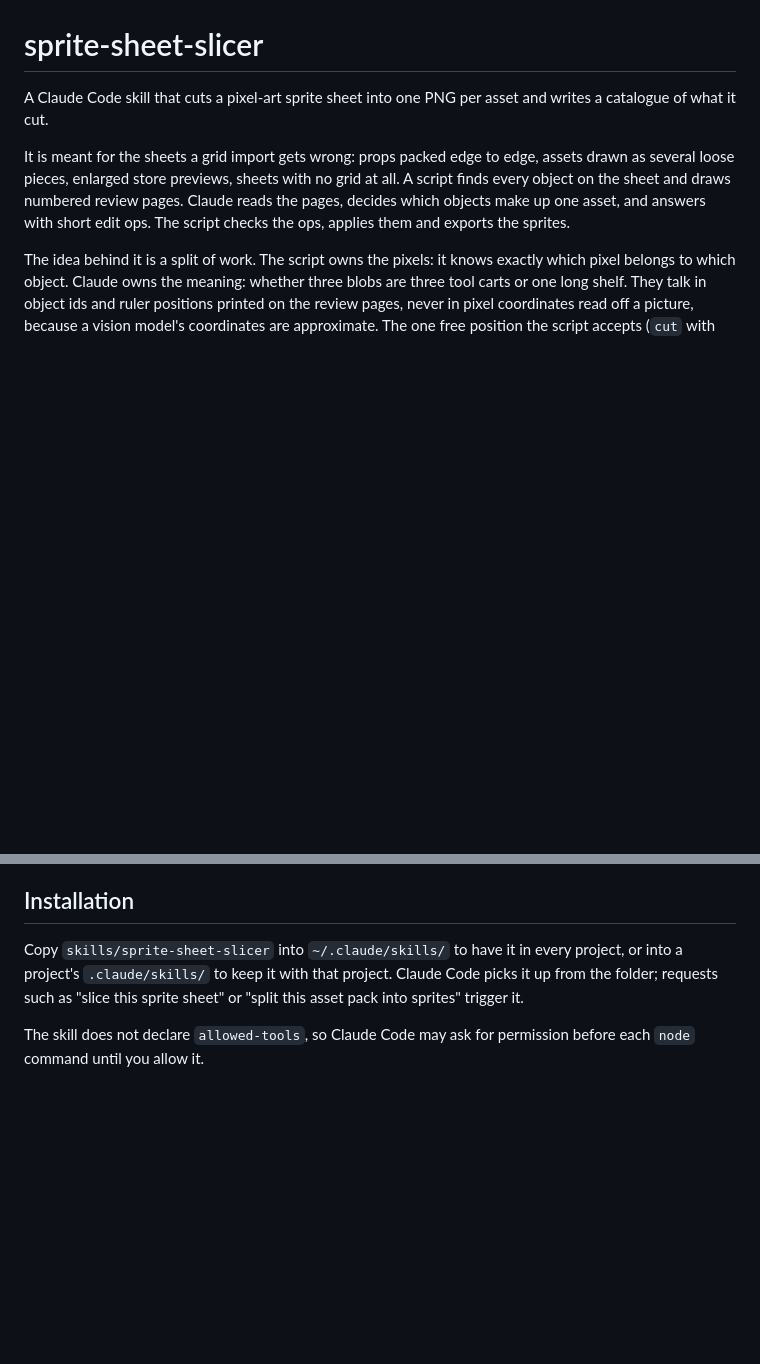
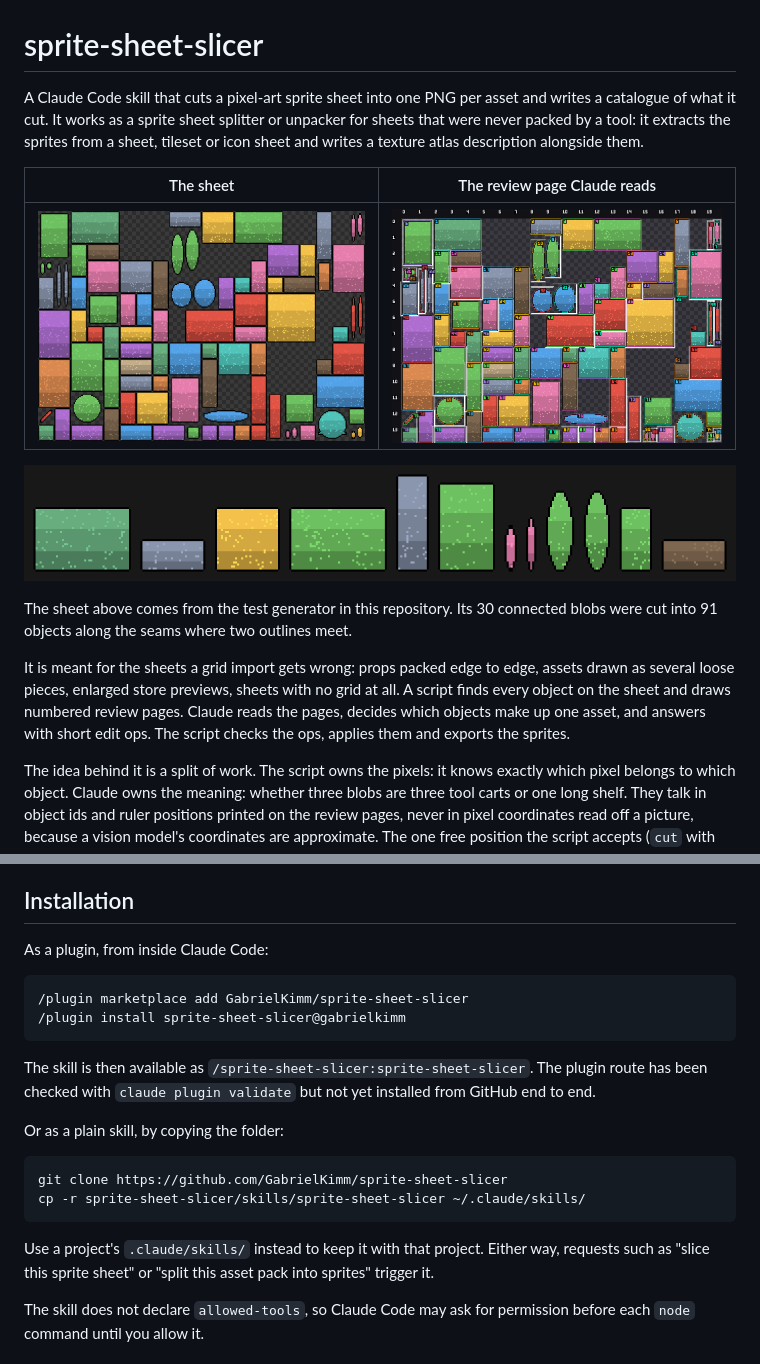
Before and after one commit to GabrielKimm/sprite-sheet-slicer, a Markdown page: README.md, 2 parts joined by grey strips. GitHub-like rendering; pictures changed too: docs/images/review.png (added), docs/images/sheet.png (added), docs/images/sprites.png (added); blank space fills up the shorter version.

Commit message:
Add plugin manifest, README figures and install commands

````diff
--- a/README.md
+++ b/README.md
@@ -4,7 +4,15 @@
 
 # sprite-sheet-slicer
 
-A Claude Code skill that cuts a pixel-art sprite sheet into one PNG per asset and writes a catalogue of what it cut.
+A Claude Code skill that cuts a pixel-art sprite sheet into one PNG per asset and writes a catalogue of what it cut. It works as a sprite sheet splitter or unpacker for sheets that were never packed by a tool: it extracts the sprites from a sheet, tileset or icon sheet and writes a texture atlas description alongside them.
+
+| The sheet | The review page Claude reads |
+|---|---|
+| ![A synthetic sheet of props packed edge to edge](docs/images/sheet.png) | ![The same sheet with every object outlined and numbered](docs/images/review.png) |
+
+![Twelve of the sprites exported from that sheet](docs/images/sprites.png)
+
+The sheet above comes from the test generator in this repository. Its 30 connected blobs were cut into 91 objects along the seams where two outlines meet.
 
 It is meant for the sheets a grid import gets wrong: props packed edge to edge, assets drawn as several loose pieces, enlarged store previews, sheets with no grid at all. A script finds every object on the sheet and draws numbered review pages. Claude reads the pages, decides which objects make up one asset, and answers with short edit ops. The script checks the ops, applies them and exports the sprites.
 
@@ -18,7 +26,23 @@ The idea behind it is a split of work. The script owns the pixels: it knows exac
 
 ## Installation
 
-Copy `skills/sprite-sheet-slicer` into `~/.claude/skills/` to have it in every project, or into a project's `.claude/skills/` to keep it with that project. Claude Code picks it up from the folder; requests such as "slice this sprite sheet" or "split this asset pack into sprites" trigger it.
+As a plugin, from inside Claude Code:
+
+```
+/plugin marketplace add GabrielKimm/sprite-sheet-slicer
+/plugin install sprite-sheet-slicer@gabrielkimm
+```
+
+The skill is then available as `/sprite-sheet-slicer:sprite-sheet-slicer`. The plugin route has been checked with `claude plugin validate` but not yet installed from GitHub end to end.
+
+Or as a plain skill, by copying the folder:
+
+```
+git clone https://github.com/GabrielKimm/sprite-sheet-slicer
+cp -r sprite-sheet-slicer/skills/sprite-sheet-slicer ~/.claude/skills/
+```
+
+Use a project's `.claude/skills/` instead to keep it with that project. Either way, requests such as "slice this sprite sheet" or "split this asset pack into sprites" trigger it.
 
 The skill does not declare `allowed-tools`, so Claude Code may ask for permission before each `node` command until you allow it.
 
````
Also changed, not shown: 2 other files.
